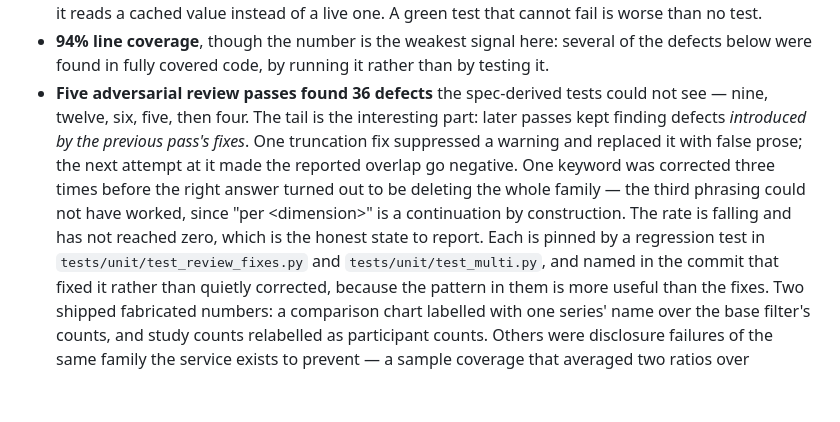
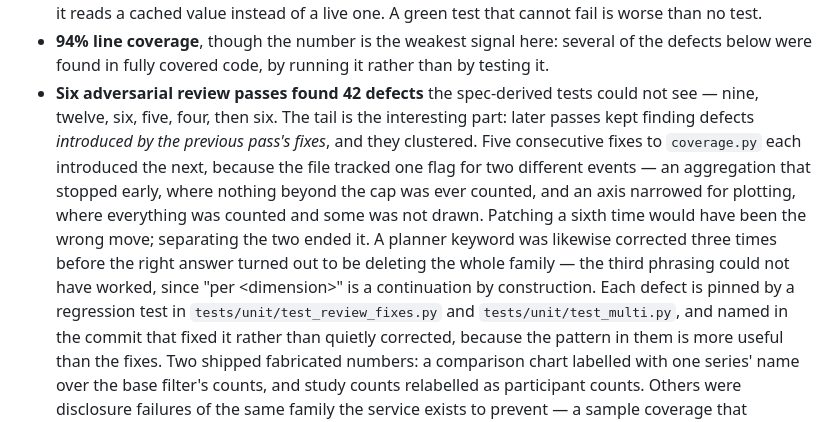
Before and after one commit to Akkikens/cheiron, a Markdown page: README.md, the part around the change. Drawn GitHub-style; blank space fills up the shorter version.

Commit message:
README: six passes, 42 defects, and the cluster that explains them
Five consecutive fixes to coverage.py each introduced the next. That is more
useful to a reviewer than the count: it says what the defects had in common —
one flag standing for two different events — and that separating them, rather
than patching a sixth time, is what ended it.

```diff
--- a/README.md
+++ b/README.md
@@ -529,14 +529,16 @@ for that step — including the two commits that say a shipped chart was a fabri
   that cannot fail is worse than no test.
 - **94% line coverage**, though the number is the weakest signal here: several of the defects
   below were found in fully covered code, by running it rather than by testing it.
-- **Five adversarial review passes found 36 defects** the spec-derived tests could not see —
-  nine, twelve, six, five, then four. The tail is the interesting part: later passes kept finding
-  defects *introduced by the previous pass's fixes*. One truncation fix suppressed a warning and
-  replaced it with false prose; the next attempt at it made the reported overlap go negative. One
-  keyword was corrected three times before the right answer turned out to be deleting the whole
-  family — the third phrasing could not have worked, since "per &lt;dimension&gt;" is a continuation
-  by construction. The rate is falling and has not reached zero, which is the honest state to
-  report. Each is pinned by a regression test in
+- **Six adversarial review passes found 42 defects** the spec-derived tests could not see — nine,
+  twelve, six, five, four, then six. The tail is the interesting part: later passes kept finding
+  defects *introduced by the previous pass's fixes*, and they clustered. Five consecutive fixes to
+  `coverage.py` each introduced the next, because the file tracked one flag for two different
+  events — an aggregation that stopped early, where nothing beyond the cap was ever counted, and
+  an axis narrowed for plotting, where everything was counted and some was not drawn. Patching a
+  sixth time would have been the wrong move; separating the two ended it. A planner keyword was
+  likewise corrected three times before the right answer turned out to be deleting the whole
+  family — the third phrasing could not have worked, since "per &lt;dimension&gt;" is a
+  continuation by construction. Each defect is pinned by a regression test in
   `tests/unit/test_review_fixes.py` and `tests/unit/test_multi.py`, and named in the commit that
   fixed it rather than quietly corrected, because the pattern in them is more useful than the
   fixes. Two shipped fabricated numbers: a comparison chart labelled with one series' name over
```
